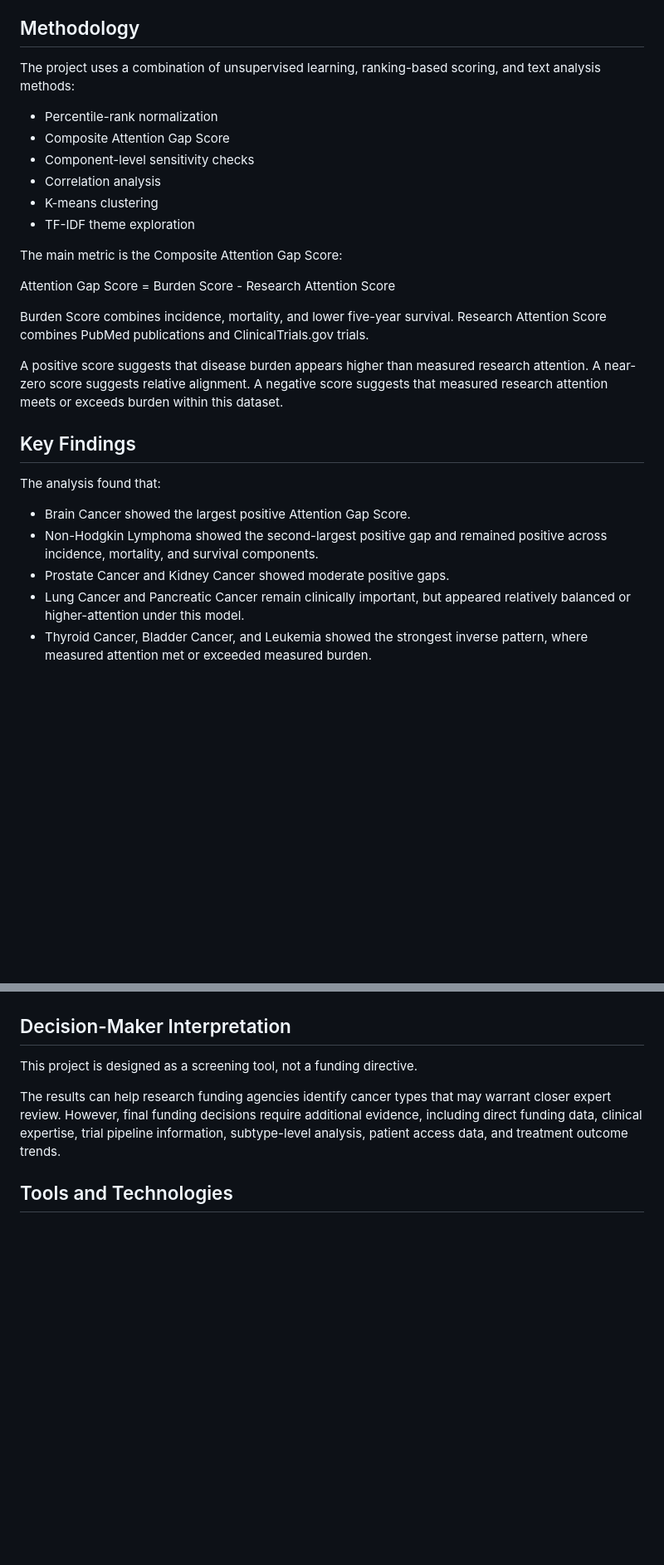
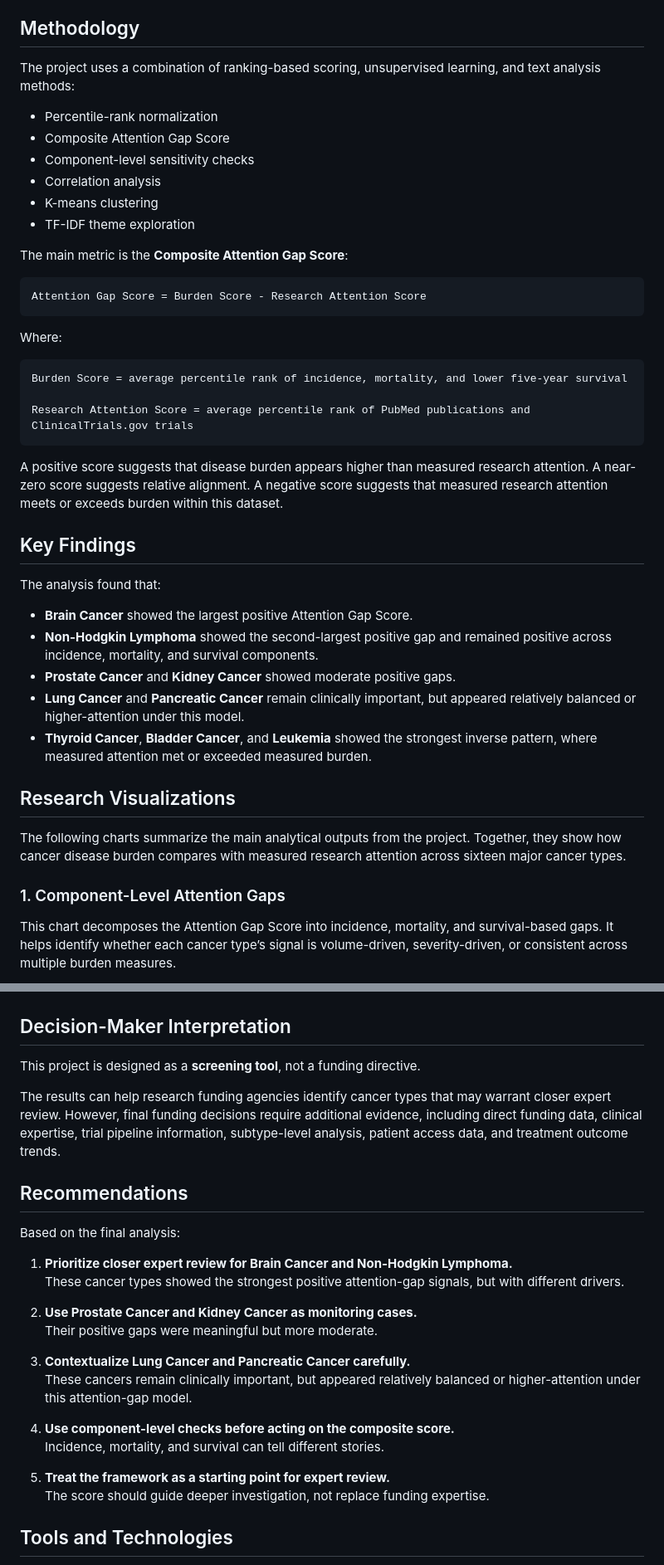
Before and after one commit to phoenixcoder26/cancer-research-attention-gap, a Markdown page: README.md, 2 parts joined by grey strips. Shown at 83% size. Drawn GitHub-style; blank space fills up the shorter version.

Commit message:
Revise README for clarity and project details
Updated language for clarity and emphasis in the README. Added project snapshots and refined methodology descriptions.

````diff
--- a/README.md
+++ b/README.md
@@ -32,7 +53,7 @@ Cancer type is used as the final unit of analysis. Rate-based variables such as
 
 ## Methodology
 
-The project uses a combination of unsupervised learning, ranking-based scoring, and text analysis methods:
+The project uses a combination of ranking-based scoring, unsupervised learning, and text analysis methods:
 
 - Percentile-rank normalization
 - Composite Attention Gap Score
@@ -41,11 +62,19 @@ The project uses a combination of unsupervised learning, ranking-based scoring,
 - K-means clustering
 - TF-IDF theme exploration
 
-The main metric is the Composite Attention Gap Score:
+The main metric is the **Composite Attention Gap Score**:
 
+```text
 Attention Gap Score = Burden Score - Research Attention Score
+```
 
-Burden Score combines incidence, mortality, and lower five-year survival. Research Attention Score combines PubMed publications and ClinicalTrials.gov trials.
+Where:
+
+```text
+Burden Score = average percentile rank of incidence, mortality, and lower five-year survival
+
+Research Attention Score = average percentile rank of PubMed publications and ClinicalTrials.gov trials
+```
 
 A positive score suggests that disease burden appears higher than measured research attention. A near-zero score suggests relative alignment. A negative score suggests that measured research attention meets or exceeds burden within this dataset.
 
@@ -53,8 +82,17 @@ A positive score suggests that disease burden appears higher than measured resea
 
 The analysis found that:
 
-- Brain Cancer showed the largest positive Attention Gap Score.
-- Non-Hodgkin Lymphoma showed the second-largest positive gap and remained positive across incidence, mortality, and survival components.
-- Prostate Cancer and Kidney Cancer showed moderate positive gaps.
-- Lung Cancer and Pancreatic Cancer remain clinically important, but appeared relatively balanced or higher-attention under this model.
-- Thyroid Cancer, Bladder Cancer, and Leukemia showed the strongest inverse pattern, where measured attention met or exceeded measured burden.
+- **Brain Cancer** showed the largest positive Attention Gap Score.
+- **Non-Hodgkin Lymphoma** showed the second-largest positive gap and remained positive across incidence, mortality, and survival components.
+- **Prostate Cancer** and **Kidney Cancer** showed moderate positive gaps.
+- **Lung Cancer** and **Pancreatic Cancer** remain clinically important, but appeared relatively balanced or higher-attention under this model.
+- **Thyroid Cancer**, **Bladder Cancer**, and **Leukemia** showed the strongest inverse pattern, where measured attention met or exceeded measured burden.
+
+## Research Visualizations
+
+The following charts summarize the main analytical outputs from the project. Together, they show how cancer disease burden compares with measured research attention across sixteen major cancer types.
+
+### 1. Component-Level Attention Gaps
+
+This chart decomposes the Attention Gap Score into incidence, mortality, and survival-based gaps. It helps identify whether each cancer type’s signal is volume-driven, severity-driven, or consistent across multiple burden measures.
+
@@ -61,9 +176,28 @@ The analysis found that:
 
 ## Decision-Maker Interpretation
 
-This project is designed as a screening tool, not a funding directive.
+This project is designed as a **screening tool**, not a funding directive.
 
 The results can help research funding agencies identify cancer types that may warrant closer expert review. However, final funding decisions require additional evidence, including direct funding data, clinical expertise, trial pipeline information, subtype-level analysis, patient access data, and treatment outcome trends.
+
+## Recommendations
+
+Based on the final analysis:
+
+1. **Prioritize closer expert review for Brain Cancer and Non-Hodgkin Lymphoma.**
+   These cancer types showed the strongest positive attention-gap signals, but with different drivers.
+
+2. **Use Prostate Cancer and Kidney Cancer as monitoring cases.**
+   Their positive gaps were meaningful but more moderate.
+
+3. **Contextualize Lung Cancer and Pancreatic Cancer carefully.**
+   These cancers remain clinically important, but appeared relatively balanced or higher-attention under this attention-gap model.
+
+4. **Use component-level checks before acting on the composite score.**
+   Incidence, mortality, and survival can tell different stories.
+
+5. **Treat the framework as a starting point for expert review.**
+   The score should guide deeper investigation, not replace funding expertise.
 
 ## Tools and Technologies
 
````
Also changed, not shown: other parts of README.md (+102 -4 lines).
